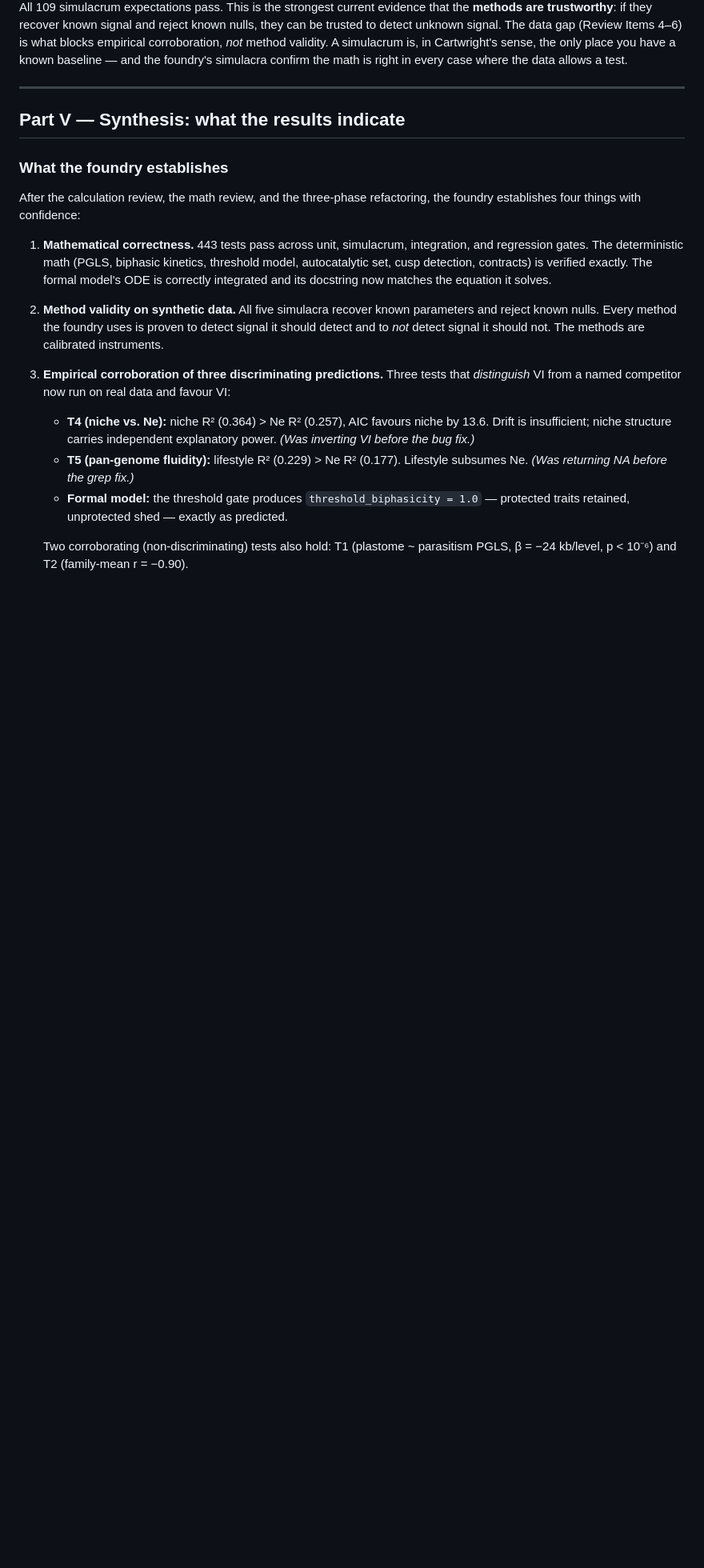
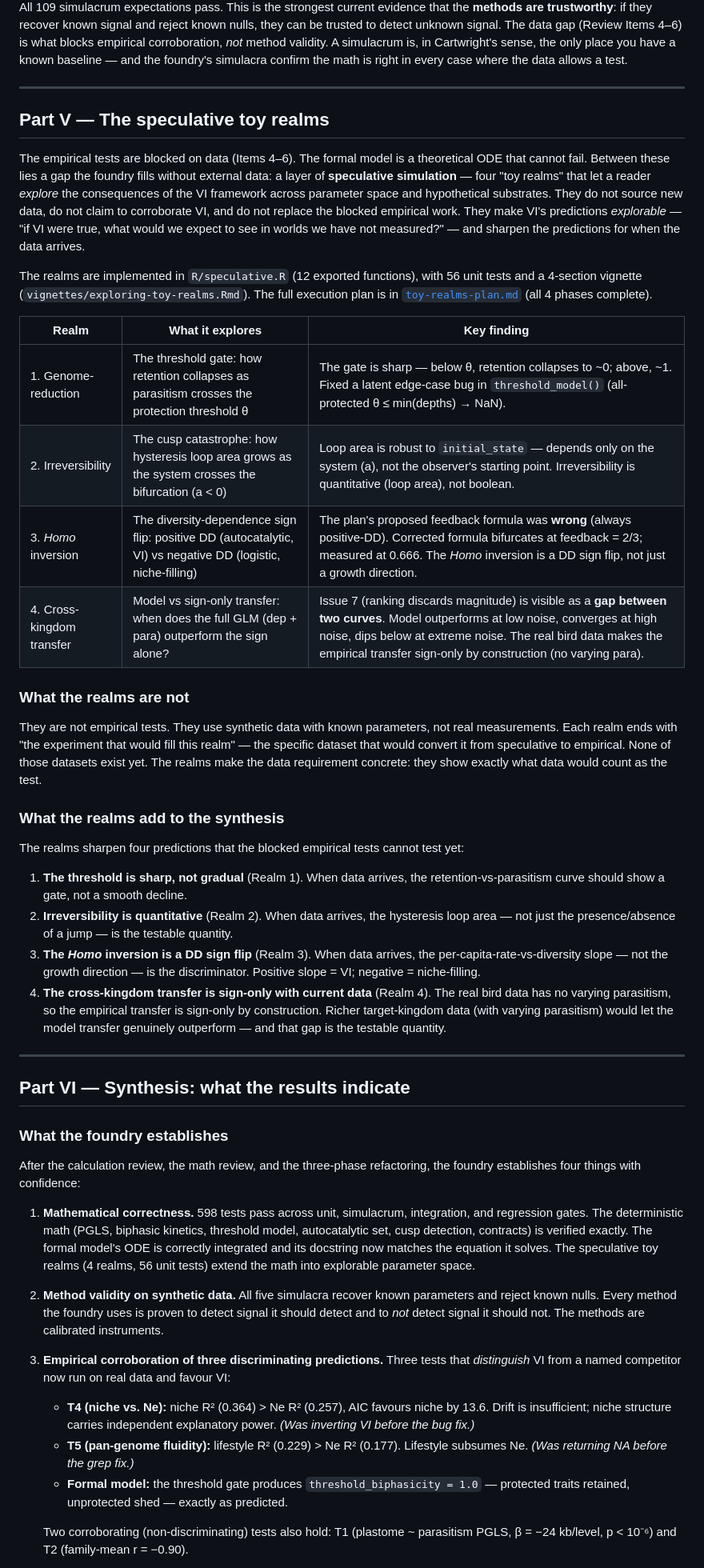
Before and after one commit to FlowFeel/vi-foundry, a Markdown page: docs/review/algorithms-and-findings.md, the part around one of its changes. Shown at 80% size. Drawn GitHub-style; blank space fills up the shorter version.

```diff
--- a/docs/review/algorithms-and-findings.md
+++ b/docs/review/algorithms-and-findings.md
@@ -651,18 +651,72 @@ every case where the data allows a test.
 
 ---
 
-## Part V — Synthesis: what the results indicate
+## Part V — The speculative toy realms
+
+The empirical tests are blocked on data (Items 4–6). The formal model is a
+theoretical ODE that cannot fail. Between these lies a gap the foundry fills
+without external data: a layer of **speculative simulation** — four "toy
+realms" that let a reader *explore* the consequences of the VI framework
+across parameter space and hypothetical substrates. They do not source new
+data, do not claim to corroborate VI, and do not replace the blocked empirical
+work. They make VI's predictions *explorable* — "if VI were true, what would
+we expect to see in worlds we have not measured?" — and sharpen the
+predictions for when the data arrives.
+
+The realms are implemented in `R/speculative.R` (12 exported functions), with
+56 unit tests and a 4-section vignette (`vignettes/exploring-toy-realms.Rmd`).
+The full execution plan is in
+[`toy-realms-plan.md`](toy-realms-plan.md) (all 4 phases complete).
+
+| Realm | What it explores | Key finding |
+|-------|-----------------|-------------|
+| 1. Genome-reduction | The threshold gate: how retention collapses as parasitism crosses the protection threshold θ | The gate is sharp — below θ, retention collapses to ~0; above, ~1. Fixed a latent edge-case bug in `threshold_model()` (all-protected θ ≤ min(depths) → NaN). |
+| 2. Irreversibility | The cusp catastrophe: how hysteresis loop area grows as the system crosses the bifurcation (a < 0) | Loop area is robust to `initial_state` — depends only on the system (a), not the observer's starting point. Irreversibility is quantitative (loop area), not boolean. |
+| 3. *Homo* inversion | The diversity-dependence sign flip: positive DD (autocatalytic, VI) vs negative DD (logistic, niche-filling) | The plan's proposed feedback formula was **wrong** (always positive-DD). Corrected formula bifurcates at feedback = 2/3; measured at 0.666. The *Homo* inversion is a DD sign flip, not just a growth direction. |
+| 4. Cross-kingdom transfer | Model vs sign-only transfer: when does the full GLM (dep + para) outperform the sign alone? | Issue 7 (ranking discards magnitude) is visible as a **gap between two curves**. Model outperforms at low noise, converges at high noise, dips below at extreme noise. The real bird data makes the empirical transfer sign-only by construction (no varying para). |
+
+### What the realms are not
+
+They are not empirical tests. They use synthetic data with known parameters,
+not real measurements. Each realm ends with "the experiment that would fill
+this realm" — the specific dataset that would convert it from speculative to
+empirical. None of those datasets exist yet. The realms make the data
+requirement concrete: they show exactly what data would count as the test.
+
+### What the realms add to the synthesis
+
+The realms sharpen four predictions that the blocked empirical tests cannot
+test yet:
+
+1. **The threshold is sharp, not gradual** (Realm 1). When data arrives, the
+   retention-vs-parasitism curve should show a gate, not a smooth decline.
+2. **Irreversibility is quantitative** (Realm 2). When data arrives, the
+   hysteresis loop area — not just the presence/absence of a jump — is the
+   testable quantity.
+3. **The *Homo* inversion is a DD sign flip** (Realm 3). When data arrives,
+   the per-capita-rate-vs-diversity slope — not the growth direction — is the
+   discriminator. Positive slope = VI; negative = niche-filling.
+4. **The cross-kingdom transfer is sign-only with current data** (Realm 4).
+   The real bird data has no varying parasitism, so the empirical transfer is
+   sign-only by construction. Richer target-kingdom data (with varying
+   parasitism) would let the model transfer genuinely outperform — and that
+   gap is the testable quantity.
+
+---
+
+## Part VI — Synthesis: what the results indicate
 
 ### What the foundry establishes
 
 After the calculation review, the math review, and the three-phase refactoring,
 the foundry establishes four things with confidence:
 
-1. **Mathematical correctness.** 443 tests pass across unit, simulacrum,
+1. **Mathematical correctness.** 598 tests pass across unit, simulacrum,
    integration, and regression gates. The deterministic math (PGLS, biphasic
    kinetics, threshold model, autocatalytic set, cusp detection, contracts) is
    verified exactly. The formal model's ODE is correctly integrated and its
-   docstring now matches the equation it solves.
+   docstring now matches the equation it solves. The speculative toy realms
+   (4 realms, 56 unit tests) extend the math into explorable parameter space.
 
 2. **Method validity on synthetic data.** All five simulacra recover known
    parameters and reject known nulls. Every method the foundry uses is proven
```
Also changed, not shown: other parts of docs/review/algorithms-and-findings.md (+6 -5 lines), docs/review/toy-realms-plan.md (+34 -22 lines).
